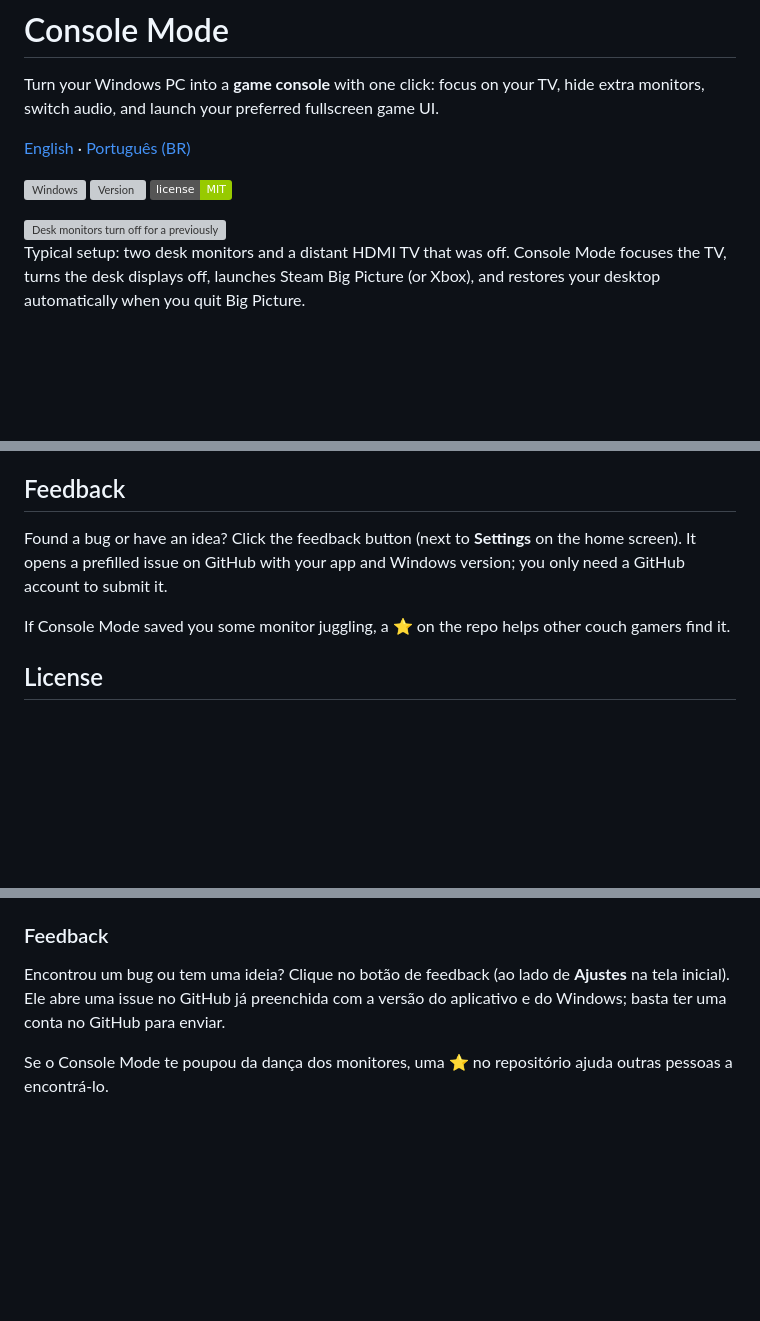
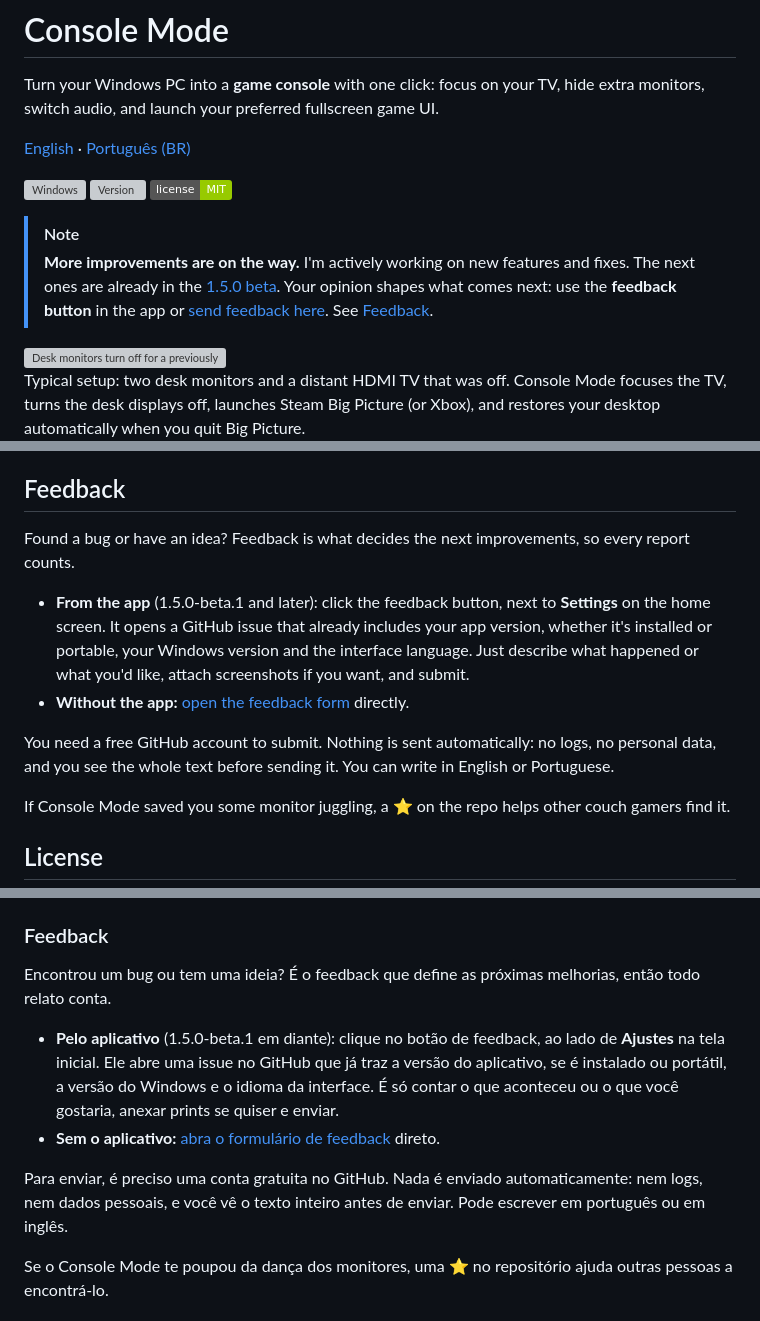
Before and after one commit to lippdev/consolemode, a Markdown page: README.md, 3 parts joined by grey strips. GitHub-like rendering; badges without logos; blank space fills up the shorter version; grey boxes are pictures that could not be loaded.

Commit message:
docs(readme): announce ongoing improvements and explain feedback
Co-Authored-By: Claude Opus 5.5 (1M context) <noreply@anthropic.com>

```diff
--- a/README.md
+++ b/README.md
@@ -7,6 +7,9 @@ Turn your Windows PC into a **game console** with one click: focus on your TV, h
 ![Windows](https://img.shields.io/badge/Windows-10%2F11-blue)
 ![Version](https://img.shields.io/github/v/release/lippdev/consolemode?label=version&color=brightgreen)
 ![License](https://img.shields.io/badge/license-MIT-green)
+
+> [!NOTE]
+> **More improvements are on the way.** I'm actively working on new features and fixes. The next ones are already in the [1.5.0 beta](https://github.com/lippdev/consolemode/releases). Your opinion shapes what comes next: use the **feedback button** in the app or [send feedback here](https://github.com/lippdev/consolemode/issues/new?template=feedback.yml). See [Feedback](#feedback).
 
 <img src="assets/console-mode.gif" alt="Desk monitors turn off for a previously off HDMI TV; closing Big Picture restores the desk automatically." width="800">
 
@@ -117,7 +120,12 @@ Confirm that the focus monitor supports the feature and that HDR is enabled in W
 
 ## Feedback
 
-Found a bug or have an idea? Click the feedback button (next to **Settings** on the home screen). It opens a prefilled issue on GitHub with your app and Windows version; you only need a GitHub account to submit it.
+Found a bug or have an idea? Feedback is what decides the next improvements, so every report counts.
+
+- **From the app** (1.5.0-beta.1 and later): click the feedback button, next to **Settings** on the home screen. It opens a GitHub issue that already includes your app version, whether it's installed or portable, your Windows version and the interface language. Just describe what happened or what you'd like, attach screenshots if you want, and submit.
+- **Without the app:** [open the feedback form](https://github.com/lippdev/consolemode/issues/new?template=feedback.yml) directly.
+
+You need a free GitHub account to submit. Nothing is sent automatically: no logs, no personal data, and you see the whole text before sending it. You can write in English or Portuguese.
 
 If Console Mode saved you some monitor juggling, a ⭐ on the repo helps other couch gamers find it.
 
@@ -229,7 +240,12 @@ Limita a taxa de quadros global durante o modo console (útil em TV 60 Hz). Exig
 
 ### Feedback
 
-Encontrou um bug ou tem uma ideia? Clique no botão de feedback (ao lado de **Ajustes** na tela inicial). Ele abre uma issue no GitHub já preenchida com a versão do aplicativo e do Windows; basta ter uma conta no GitHub para enviar.
+Encontrou um bug ou tem uma ideia? É o feedback que define as próximas melhorias, então todo relato conta.
+
+- **Pelo aplicativo** (1.5.0-beta.1 em diante): clique no botão de feedback, ao lado de **Ajustes** na tela inicial. Ele abre uma issue no GitHub que já traz a versão do aplicativo, se é instalado ou portátil, a versão do Windows e o idioma da interface. É só contar o que aconteceu ou o que você gostaria, anexar prints se quiser e enviar.
+- **Sem o aplicativo:** [abra o formulário de feedback](https://github.com/lippdev/consolemode/issues/new?template=feedback.yml) direto.
+
+Para enviar, é preciso uma conta gratuita no GitHub. Nada é enviado automaticamente: nem logs, nem dados pessoais, e você vê o texto inteiro antes de enviar. Pode escrever em português ou em inglês.
 
 Se o Console Mode te poupou da dança dos monitores, uma ⭐ no repositório ajuda outras pessoas a encontrá-lo.
 
```
Also changed, not shown: other parts of README.md (+3 -0 lines).
